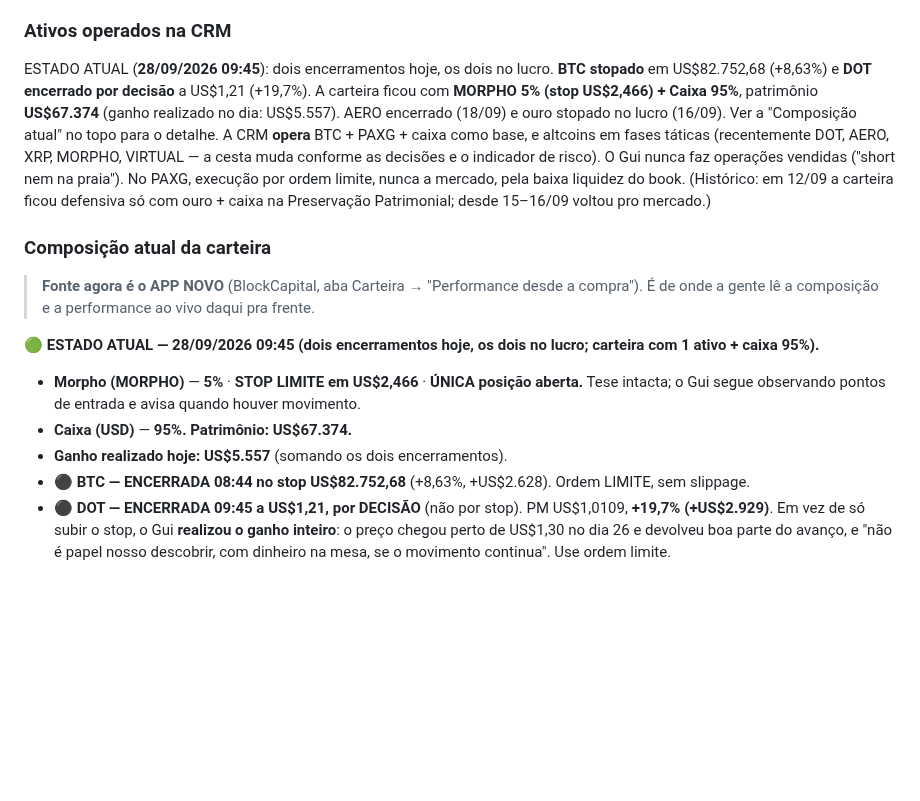
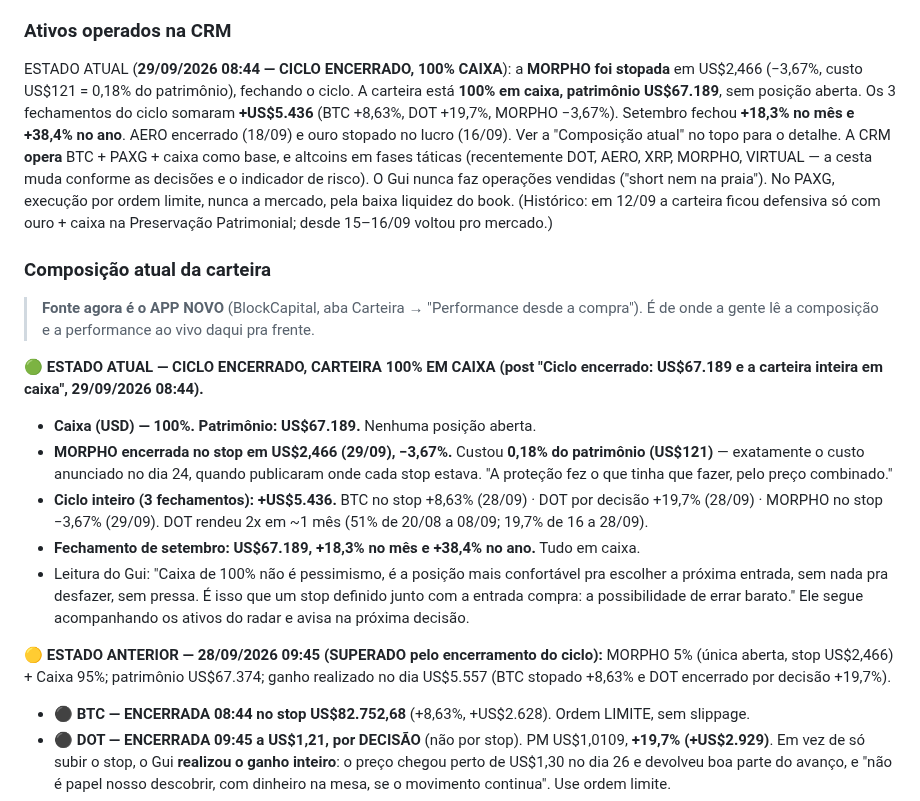
Before and after one commit to telleswemerson2025-collab/Wemerson-Telles, a Markdown page: wemersonai-bible/knowledge/crm.md, the part around the change. Rendered like a GitHub page; blank space fills up the shorter version.

Commit message:
CRM: ciclo encerrado 29/09 - MORPHO stopada, carteira 100% caixa (US$67.189)
MORPHO stop US$2,466 (-3,67%, custo US$121 = 0,18% do patrimonio). Ciclo
de 3 fechamentos: +US$5.436 (BTC +8,63%, DOT +19,7%, MORPHO -3,67%).
Setembro fechou +18,3% no mes e +38,4% no ano, tudo em caixa. Sem posicao
aberta; Gui aguardando proxima entrada com caixa cheio.

Co-Authored-By: Claude Opus 4.8 <noreply@anthropic.com>
Claude-Session: https://claude.ai/code/session_01FKC6SJD75iuiZQodaAmMvP

```diff
--- a/wemersonai-bible/knowledge/crm.md
+++ b/wemersonai-bible/knowledge/crm.md
@@ -22,10 +22,10 @@ girava em torno de US$4.200 investidos. A gestão é sempre manual (não há apo
 automático) e a consistência importa mais que o tamanho do aporte.
 
 ### Ativos operados na CRM
-ESTADO ATUAL (**28/09/2026 09:45**): dois encerramentos hoje, os dois no lucro. **BTC stopado** em US$82.752,68
-(+8,63%) e **DOT encerrado por decisão** a US$1,21 (+19,7%). A carteira ficou com **MORPHO 5% (stop US$2,466) + Caixa
-95%**, patrimônio **US$67.374** (ganho realizado no dia: US$5.557). AERO encerrado (18/09) e ouro stopado no lucro
-(16/09). Ver a "Composição atual" no topo
+ESTADO ATUAL (**29/09/2026 08:44 — CICLO ENCERRADO, 100% CAIXA**): a **MORPHO foi stopada** em US$2,466 (−3,67%,
+custo US$121 = 0,18% do patrimônio), fechando o ciclo. A carteira está **100% em caixa, patrimônio US$67.189**, sem
+posição aberta. Os 3 fechamentos do ciclo somaram **+US$5.436** (BTC +8,63%, DOT +19,7%, MORPHO −3,67%). Setembro
+fechou **+18,3% no mês e +38,4% no ano**. AERO encerrado (18/09) e ouro stopado no lucro (16/09). Ver a "Composição atual" no topo
 para o detalhe. A CRM **opera** BTC + PAXG + caixa como base, e altcoins em fases táticas (recentemente DOT,
 AERO, XRP, MORPHO, VIRTUAL — a cesta muda conforme as decisões e o indicador de risco). O Gui nunca faz
 operações vendidas ("short nem na praia"). No PAXG, execução por ordem limite, nunca a mercado, pela baixa
@@ -36,10 +36,18 @@ Patrimonial; desde 15–16/09 voltou pro mercado.)
 > **Fonte agora é o APP NOVO** (BlockCapital, aba Carteira → "Performance desde a compra"). É de
 > onde a gente lê a composição e a performance ao vivo daqui pra frente.
 
-🟢 **ESTADO ATUAL — 28/09/2026 09:45 (dois encerramentos hoje, os dois no lucro; carteira com 1 ativo + caixa 95%).**
-- **Morpho (MORPHO)** — **5%** · **STOP LIMITE em US$2,466** · **ÚNICA posição aberta.** Tese intacta; o Gui segue observando pontos de entrada e avisa quando houver movimento.
-- **Caixa (USD)** — **95%.** **Patrimônio: US$67.374.**
-- **Ganho realizado hoje: US$5.557** (somando os dois encerramentos).
+🟢 **ESTADO ATUAL — CICLO ENCERRADO, CARTEIRA 100% EM CAIXA (post "Ciclo encerrado: US$67.189 e a carteira inteira em caixa", 29/09/2026 08:44).**
+- **Caixa (USD) — 100%. Patrimônio: US$67.189.** Nenhuma posição aberta.
+- **MORPHO encerrada no stop em US$2,466 (29/09), −3,67%.** Custou **0,18% do patrimônio (US$121)** — exatamente o custo
+  anunciado no dia 24, quando publicaram onde cada stop estava. "A proteção fez o que tinha que fazer, pelo preço combinado."
+- **Ciclo inteiro (3 fechamentos): +US$5.436.** BTC no stop +8,63% (28/09) · DOT por decisão +19,7% (28/09) · MORPHO no stop
+  −3,67% (29/09). DOT rendeu 2x em ~1 mês (51% de 20/08 a 08/09; 19,7% de 16 a 28/09).
+- **Fechamento de setembro: US$67.189, +18,3% no mês e +38,4% no ano.** Tudo em caixa.
+- Leitura do Gui: "Caixa de 100% não é pessimismo, é a posição mais confortável pra escolher a próxima entrada, sem nada
+  pra desfazer, sem pressa. É isso que um stop definido junto com a entrada compra: a possibilidade de errar barato."
+  Ele segue acompanhando os ativos do radar e avisa na próxima decisão.
+
+🟡 **ESTADO ANTERIOR — 28/09/2026 09:45 (SUPERADO pelo encerramento do ciclo):** MORPHO 5% (única aberta, stop US$2,466) + Caixa 95%; patrimônio US$67.374; ganho realizado no dia US$5.557 (BTC stopado +8,63% e DOT encerrado por decisão +19,7%).
 - ⚫ **BTC — ENCERRADA 08:44 no stop US$82.752,68** (+8,63%, +US$2.628). Ordem LIMITE, sem slippage.
 - ⚫ **DOT — ENCERRADA 09:45 a US$1,21, por DECISÃO** (não por stop). PM US$1,0109, **+19,7% (+US$2.929)**. Em vez de só subir o stop, o Gui **realizou o ganho inteiro**: o preço chegou perto de US$1,30 no dia 26 e devolveu boa parte do avanço, e "não é papel nosso descobrir, com dinheiro na mesa, se o movimento continua". Use ordem limite.
 - 🧭 Leitura do Gui: "Caixa alto não é ausência de ideia, é ter com o que responder quando a oportunidade aparecer." As duas saídas de hoje foram no lucro, uma pelo stop (proteção quando o preço vira contra) e outra por decisão (quando o preço já entregou o que tinha).
```
Also changed, not shown: wemersonai-bible/knowledge/historico-decisoes.md (+7 -0 lines).
